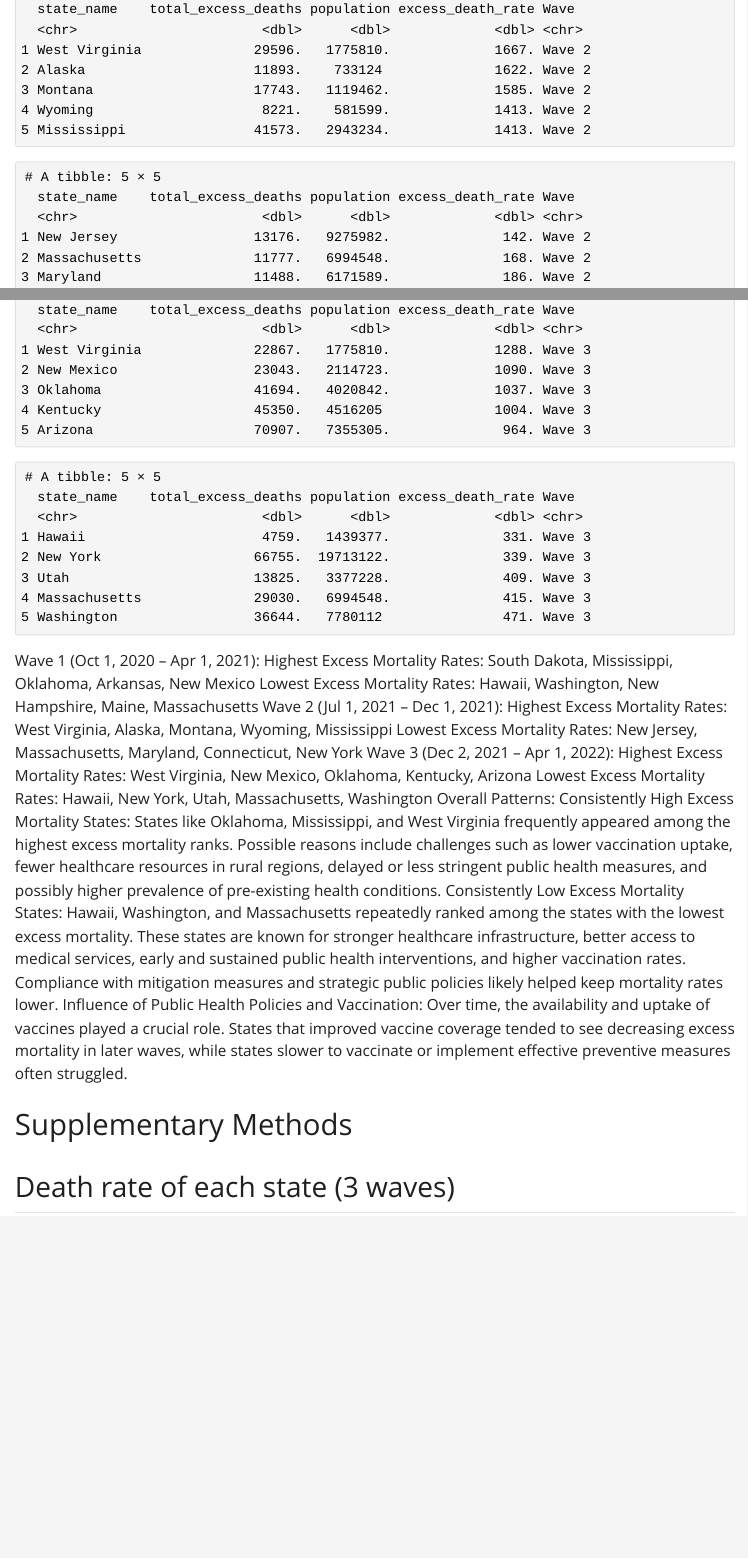
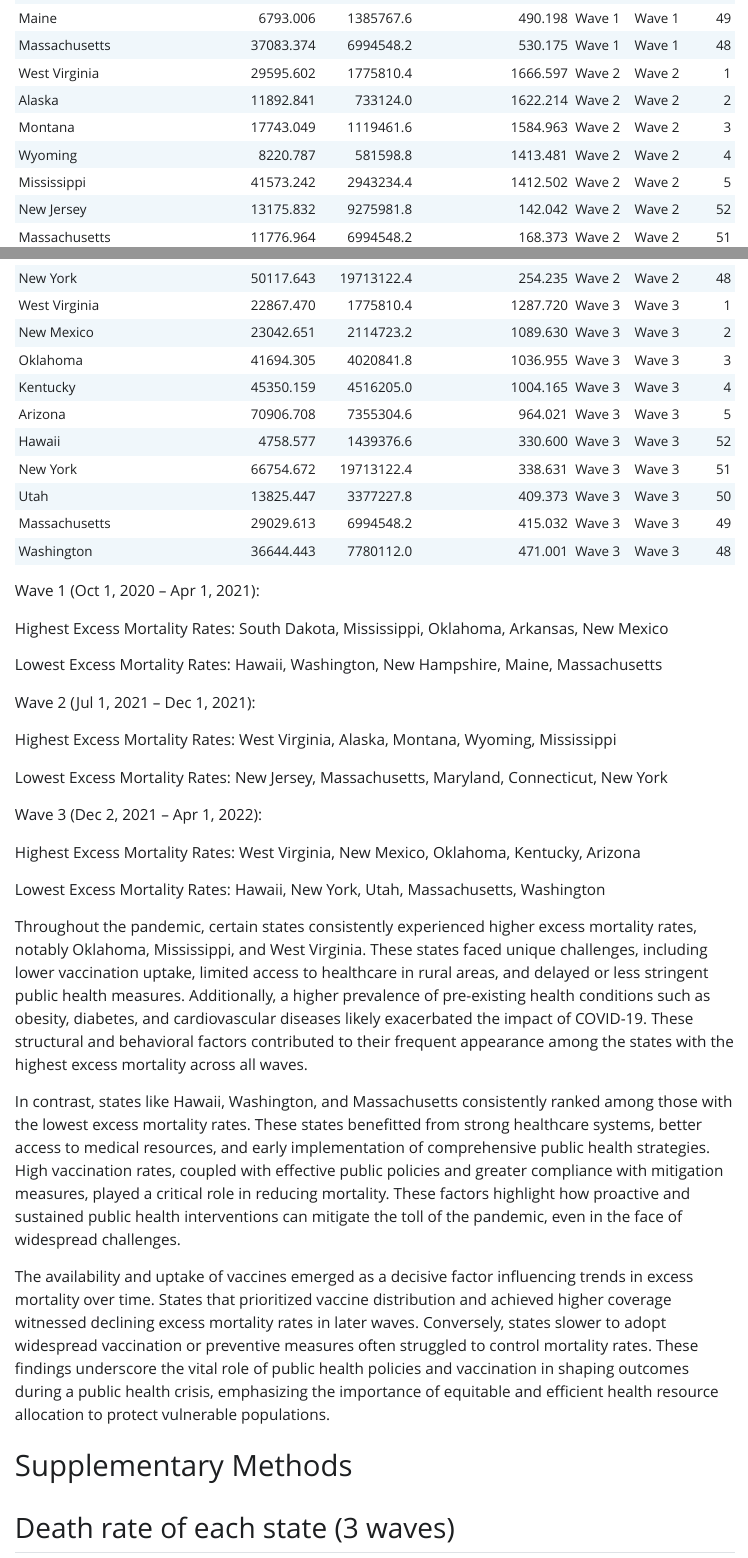
Before and after one commit to BruciiZ/bst260-project, a Quarto document (code/final-project.qmd): the page in a window 1100 px wide, from 12300 px down before the commit and from 12120 px down after it, and a second part further down, joined at a grey line. The pictures show the output file code/final-project.html that the author committed with the source, opened offline; Quarto's library style sheets are replaced by a plain one without menus.

Commit message:
revised Q5

````diff
--- a/code/final-project.qmd
+++ b/code/final-project.qmd
@@ -724,12 +724,10 @@ ggplot(all_excess, aes(x = reorder(state_name, excess_death_rate), y = excess_de
 ```
 
 ```{r}
-# We can then identify top 5 and bottom 5 states by excess mortality rate for each wave
-top5_wave1 <- wave1_excess %>% arrange(desc(excess_death_rate)) %>% slice_head(n=5)
-bottom5_wave1 <- wave1_excess %>% arrange(excess_death_rate) %>% slice_head(n=5)
+# Top and bottom 5 for each wave
+top5_wave1 <- wave1_excess %>% arrange(desc(excess_death_rate)) %>% slice_head(n=5) %>% mutate(wave = "Wave 1", rank = row_number())
+bottom5_wave1 <- wave1_excess %>% arrange(excess_death_rate) %>% slice_head(n=5) %>% mutate(wave = "Wave 1", rank = 53 - row_number())
 
-top5_wave2 <- wave2_excess %>% arrange(desc(excess_death_rate)) %>% slice_head(n=5)
-bottom5_wave2 <- wave2_excess %>% arrange(excess_death_rate) %>% slice_head(n=5)
+top5_wave2 <- wave2_excess %>% arrange(desc(excess_death_rate)) %>% slice_head(n=5) %>% mutate(wave = "Wave 2", rank = row_number())
+bottom5_wave2 <- wave2_excess %>% arrange(excess_death_rate) %>% slice_head(n=5) %>% mutate(wave = "Wave 2", rank = 53 - row_number())
 
-top5_wave3 <- wave3_excess %>% arrange(desc(excess_death_rate)) %>% slice_head(n=5)
-bottom5_wave3 <- wave3_excess %>% arrange(excess_death_rate) %>% slice_head(n=5)
@@ -738,28 +737,39 @@ bottom5_wave3 <- wave3_excess %>% arrange(excess_death_rate) %>% slice_head(n=5)
-top5_wave1
-bottom5_wave1
+# Combine all data
+combined_data <- bind_rows(
+  top5_wave1,
+  bottom5_wave1,
+  top5_wave2,
+  bottom5_wave2,
+  top5_wave3,
+  bottom5_wave3
+)
 
-top5_wave2
-bottom5_wave2
-
-top5_wave3
-bottom5_wave3
+# View the combined data
+kable(combined_data, digit = 3)
 ```
 Wave 1 (Oct 1, 2020 – Apr 1, 2021):
+
 Highest Excess Mortality Rates: South Dakota, Mississippi, Oklahoma, Arkansas, New Mexico
+
 Lowest Excess Mortality Rates: Hawaii, Washington, New Hampshire, Maine, Massachusetts
+
 Wave 2 (Jul 1, 2021 – Dec 1, 2021):
+
 Highest Excess Mortality Rates: West Virginia, Alaska, Montana, Wyoming, Mississippi
+
 Lowest Excess Mortality Rates: New Jersey, Massachusetts, Maryland, Connecticut, New York
+
 Wave 3 (Dec 2, 2021 – Apr 1, 2022):
+
 Highest Excess Mortality Rates: West Virginia, New Mexico, Oklahoma, Kentucky, Arizona
+
 Lowest Excess Mortality Rates: Hawaii, New York, Utah, Massachusetts, Washington
-Overall Patterns:
-Consistently High Excess Mortality States:
-States like Oklahoma, Mississippi, and West Virginia frequently appeared among the highest excess mortality ranks. Possible reasons include challenges such as lower vaccination uptake, fewer healthcare resources in rural regions, delayed or less stringent public health measures, and possibly higher prevalence of pre-existing health conditions.
-Consistently Low Excess Mortality States:
-Hawaii, Washington, and Massachusetts repeatedly ranked among the states with the lowest excess mortality. These states are known for stronger healthcare infrastructure, better access to medical services, early and sustained public health interventions, and higher vaccination rates. Compliance with mitigation measures and strategic public policies likely helped keep mortality rates lower.
-Influence of Public Health Policies and Vaccination:
-Over time, the availability and uptake of vaccines played a crucial role. States that improved vaccine coverage tended to see decreasing excess mortality in later waves, while states slower to vaccinate or implement effective preventive measures often struggled.
+
+Throughout the pandemic, certain states consistently experienced higher excess mortality rates, notably Oklahoma, Mississippi, and West Virginia. These states faced unique challenges, including lower vaccination uptake, limited access to healthcare in rural areas, and delayed or less stringent public health measures. Additionally, a higher prevalence of pre-existing health conditions such as obesity, diabetes, and cardiovascular diseases likely exacerbated the impact of COVID-19. These structural and behavioral factors contributed to their frequent appearance among the states with the highest excess mortality across all waves.
+
+In contrast, states like Hawaii, Washington, and Massachusetts consistently ranked among those with the lowest excess mortality rates. These states benefitted from strong healthcare systems, better access to medical resources, and early implementation of comprehensive public health strategies. High vaccination rates, coupled with effective public policies and greater compliance with mitigation measures, played a critical role in reducing mortality. These factors highlight how proactive and sustained public health interventions can mitigate the toll of the pandemic, even in the face of widespread challenges.
+
+The availability and uptake of vaccines emerged as a decisive factor influencing trends in excess mortality over time. States that prioritized vaccine distribution and achieved higher coverage witnessed declining excess mortality rates in later waves. Conversely, states slower to adopt widespread vaccination or preventive measures often struggled to control mortality rates. These findings underscore the vital role of public health policies and vaccination in shaping outcomes during a public health crisis, emphasizing the importance of equitable and efficient health resource allocation to protect vulnerable populations.
 
 # Supplementary Methods
 
````
Also changed, not shown: code/final-project.html, code/final-project.qmd (3 more changed lines).
